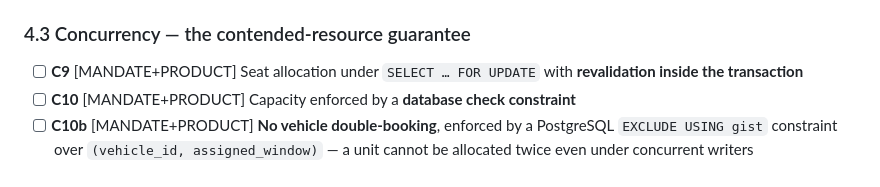
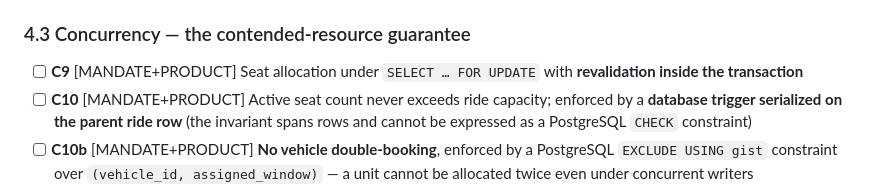
Before and after one commit to CS455-Carpooling/Campus_Ridepooling_Automation, a Markdown page: docs/BUILD_CHECKLIST.md, the part around the change. Drawn GitHub-style.

Commit message:
docs: clarify database enforcement of cross-row capacity

```diff
--- a/docs/BUILD_CHECKLIST.md
+++ b/docs/BUILD_CHECKLIST.md
@@ -159,7 +159,7 @@ keep riders informed — **without ever taking a consequential action unilateral
 
 - [ ] **C9** [MANDATE+PRODUCT] Seat allocation under `SELECT … FOR UPDATE` with **revalidation
       inside the transaction**
-- [ ] **C10** [MANDATE+PRODUCT] Capacity enforced by a **database check constraint**
+- [ ] **C10** [MANDATE+PRODUCT] Active seat count never exceeds ride capacity; enforced by a **database trigger serialized on the parent ride row** (the invariant spans rows and cannot be expressed as a PostgreSQL `CHECK` constraint)
 - [ ] **C10b** [MANDATE+PRODUCT] **No vehicle double-booking**, enforced by a PostgreSQL
       `EXCLUDE USING gist` constraint over `(vehicle_id, assigned_window)` — a unit cannot be
       allocated twice even under concurrent writers
```
